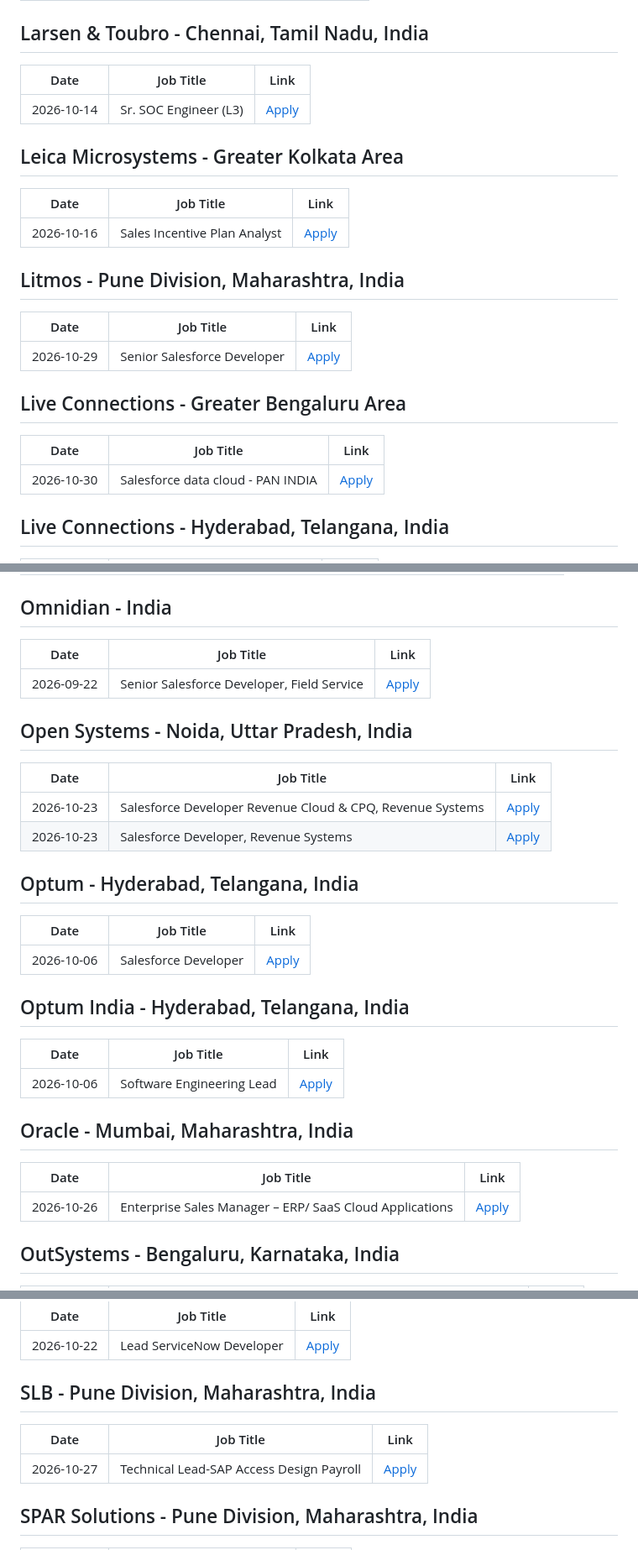
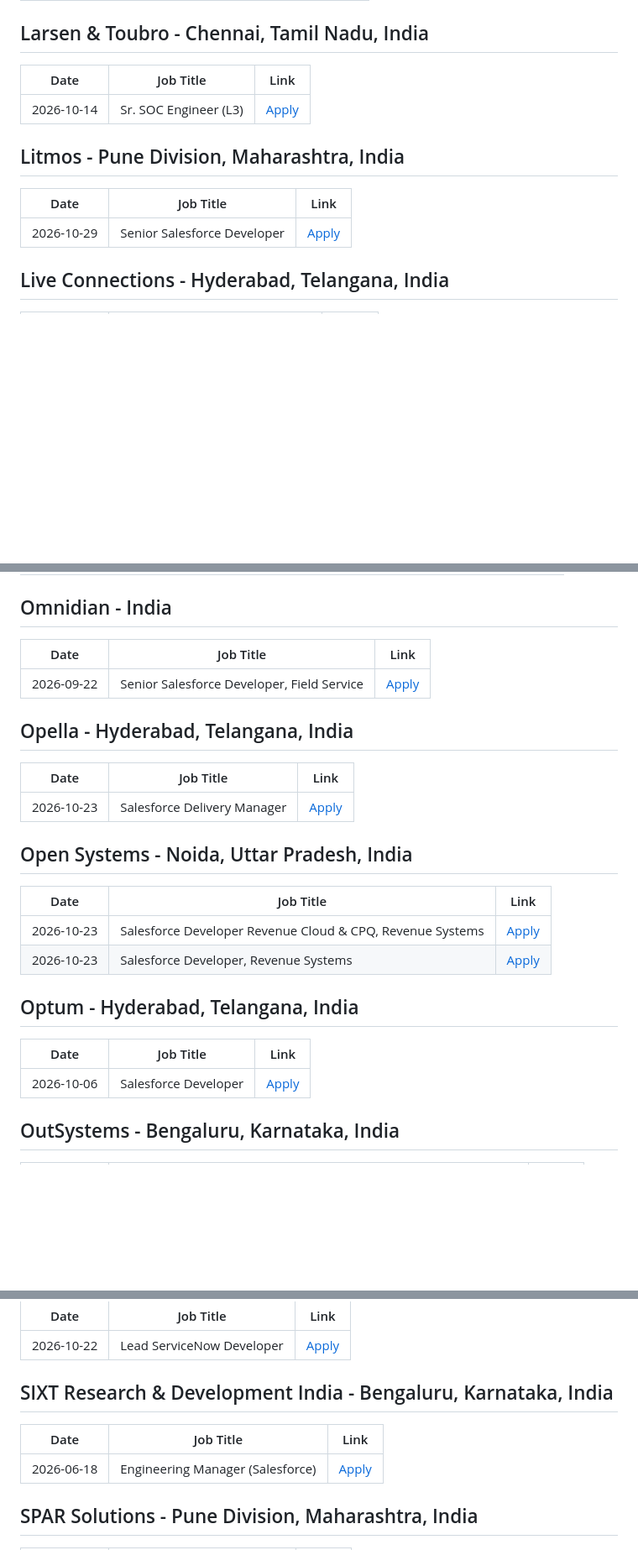
Before and after one commit to biplabnandi/job-scraper, a Markdown page: jobs_report.md, 3 parts joined by grey strips. Shown at 84% size. GitHub-like rendering; blank space fills up the shorter version.

```diff
--- a/jobs_report.md
+++ b/jobs_report.md
@@ -1490,20 +1422,10 @@
 |---|---|---|
 | 2026-10-14 | Sr. SOC Engineer (L3) | [Apply](https://www.linkedin.com/jobs/view/4479506970) |
 
-## Leica Microsystems - Greater Kolkata Area
-| Date | Job Title | Link |
-|---|---|---|
-| 2026-10-16 | Sales Incentive Plan Analyst | [Apply](https://www.linkedin.com/jobs/view/4477357766) |
-
 ## Litmos - Pune Division, Maharashtra, India
 | Date | Job Title | Link |
 |---|---|---|
 | 2026-10-29 | Senior Salesforce Developer | [Apply](https://www.linkedin.com/jobs/view/4483030473) |
-
-## Live Connections - Greater Bengaluru Area
-| Date | Job Title | Link |
-|---|---|---|
-| 2026-10-30 | Salesforce data cloud - PAN INDIA | [Apply](https://www.linkedin.com/jobs/view/4484836049) |
 
 ## Live Connections - Hyderabad, Telangana, India
 | Date | Job Title | Link |
@@ -1892,6 +1808,11 @@ Senior Salesforce Developer (India) | [Apply](https://www.linkedin.com/jobs/view
 |---|---|---|
 | 2026-09-22 | Senior Salesforce Developer, Field Service | [Apply](https://www.linkedin.com/jobs/view/4453759142) |
 
+## Opella - Hyderabad, Telangana, India
+| Date | Job Title | Link |
+|---|---|---|
+| 2026-10-23 | Salesforce Delivery Manager | [Apply](https://www.linkedin.com/jobs/view/4482829650) |
+
 ## Open Systems - Noida, Uttar Pradesh, India
 | Date | Job Title | Link |
 |---|---|---|
@@ -1903,16 +1824,6 @@ Senior Salesforce Developer (India) | [Apply](https://www.linkedin.com/jobs/view
 |---|---|---|
 | 2026-10-06 | Salesforce Developer | [Apply](https://www.linkedin.com/jobs/view/4474687123) |
 
-## Optum India - Hyderabad, Telangana, India
-| Date | Job Title | Link |
-|---|---|---|
-| 2026-10-06 | Software Engineering Lead | [Apply](https://www.linkedin.com/jobs/view/4476387576) |
-
-## Oracle - Mumbai, Maharashtra, India
-| Date | Job Title | Link |
-|---|---|---|
-| 2026-10-26 | Enterprise Sales Manager – ERP/ SaaS Cloud Applications | [Apply](https://www.linkedin.com/jobs/view/4481454455) |
-
 ## OutSystems - Bengaluru, Karnataka, India
 | Date | Job Title | Link |
 |---|---|---|
@@ -2275,10 +2178,10 @@ Senior Salesforce Developer (India) | [Apply](https://www.linkedin.com/jobs/view
 |---|---|---|
 | 2026-10-22 | Lead ServiceNow Developer | [Apply](https://www.linkedin.com/jobs/view/4462522762) |
 
-## SLB - Pune Division, Maharashtra, India
-| Date | Job Title | Link |
-|---|---|---|
-| 2026-10-27 | Technical Lead-SAP Access Design Payroll | [Apply](https://www.linkedin.com/jobs/view/4409636067) |
+## SIXT Research & Development India - Bengaluru, Karnataka, India
+| Date | Job Title | Link |
+|---|---|---|
+| 2026-06-18 | Engineering Manager (Salesforce) | [Apply](https://www.linkedin.com/jobs/view/4429044356) |
 
 ## SPAR Solutions - Pune Division, Maharashtra, India
 | Date | Job Title | Link |
```
Also changed, not shown: other parts of jobs_report.md (+149 -229 lines).
